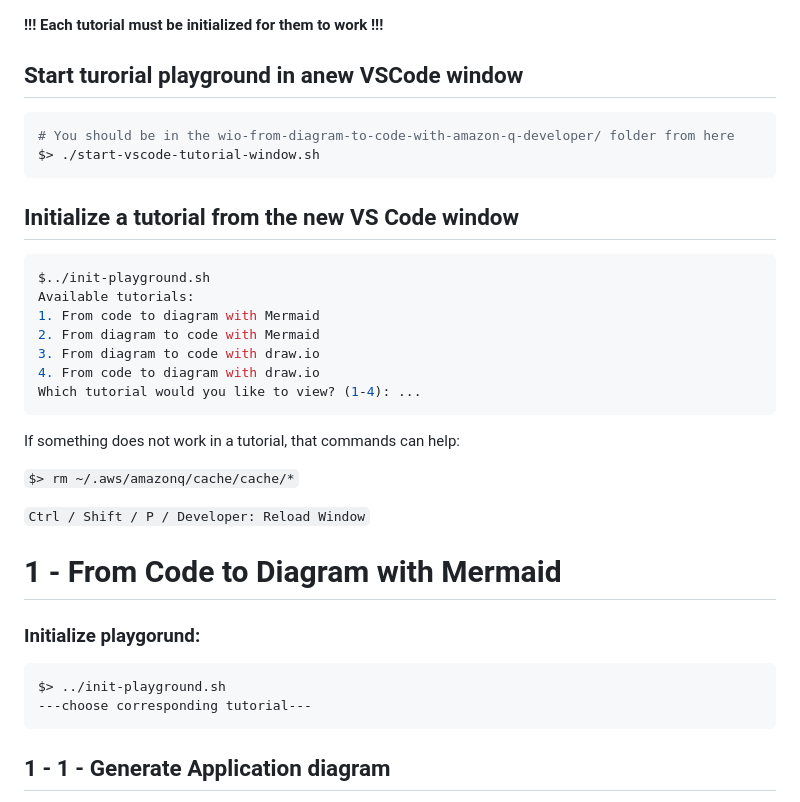
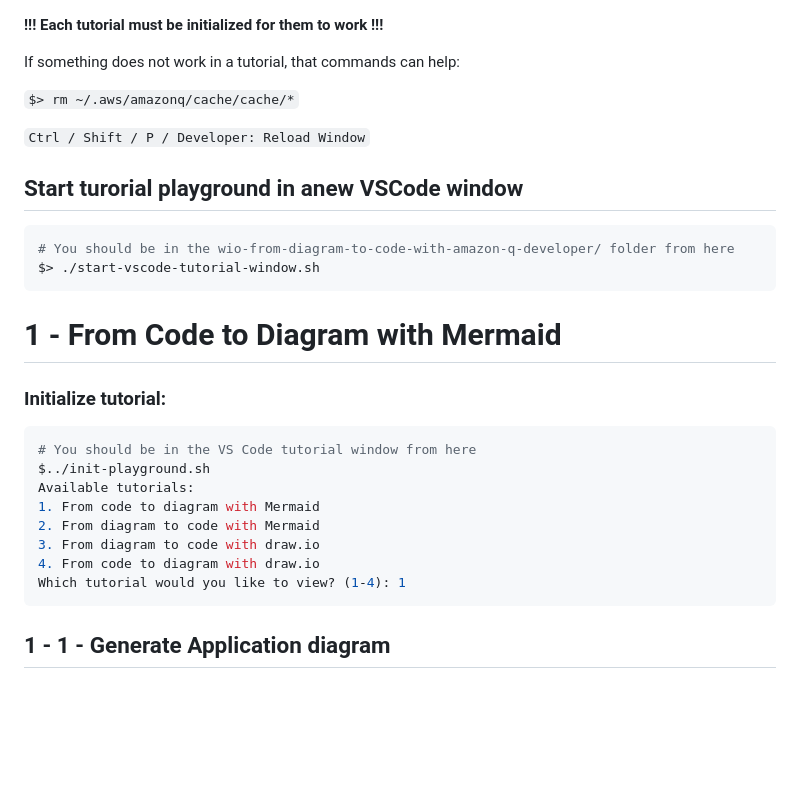
Before and after one commit to welcloud-io/wio-from-diagram-to-code-with-amazon-q-developer, a Markdown page: _playground/README.md, the part around one of its changes. Rendered like a GitHub page; blank space fills up the shorter version.

````diff
--- a/_playground/README.md
+++ b/_playground/README.md
@@ -1,4 +1,10 @@
 **!!! Each tutorial must be initialized for them to work !!!**
+
+If something does not work in a tutorial, that commands can help:
+
+ ```$> rm ~/.aws/amazonq/cache/cache/*```
+
+ ```Ctrl / Shift / P / Developer: Reload Window```
 
 ## Start turorial playground in anew VSCode window
 
@@ -7,31 +13,19 @@
 $> ./start-vscode-tutorial-window.sh
 ```
 
-## Initialize a tutorial from the new VS Code window
+# 1 - From Code to Diagram with Mermaid
+
+### Initialize tutorial:
 
 ```bash
+# You should be in the VS Code tutorial window from here
 $../init-playground.sh
 Available tutorials:
 1. From code to diagram with Mermaid
 2. From diagram to code with Mermaid
 3. From diagram to code with draw.io
 4. From code to diagram with draw.io
-Which tutorial would you like to view? (1-4): ...
-```
-
-If something does not work in a tutorial, that commands can help:
-
- ```$> rm ~/.aws/amazonq/cache/cache/*```
-
- ```Ctrl / Shift / P / Developer: Reload Window```
-
-# 1 - From Code to Diagram with Mermaid
-
-### Initialize playgorund:
-
-```bash
-$> ../init-playground.sh
----choose corresponding tutorial---
+Which tutorial would you like to view? (1-4): 1
 ```
 
 ## 1 - 1 - Generate Application diagram
````
Also changed, not shown: other parts of _playground/README.md (+27 -9 lines).
